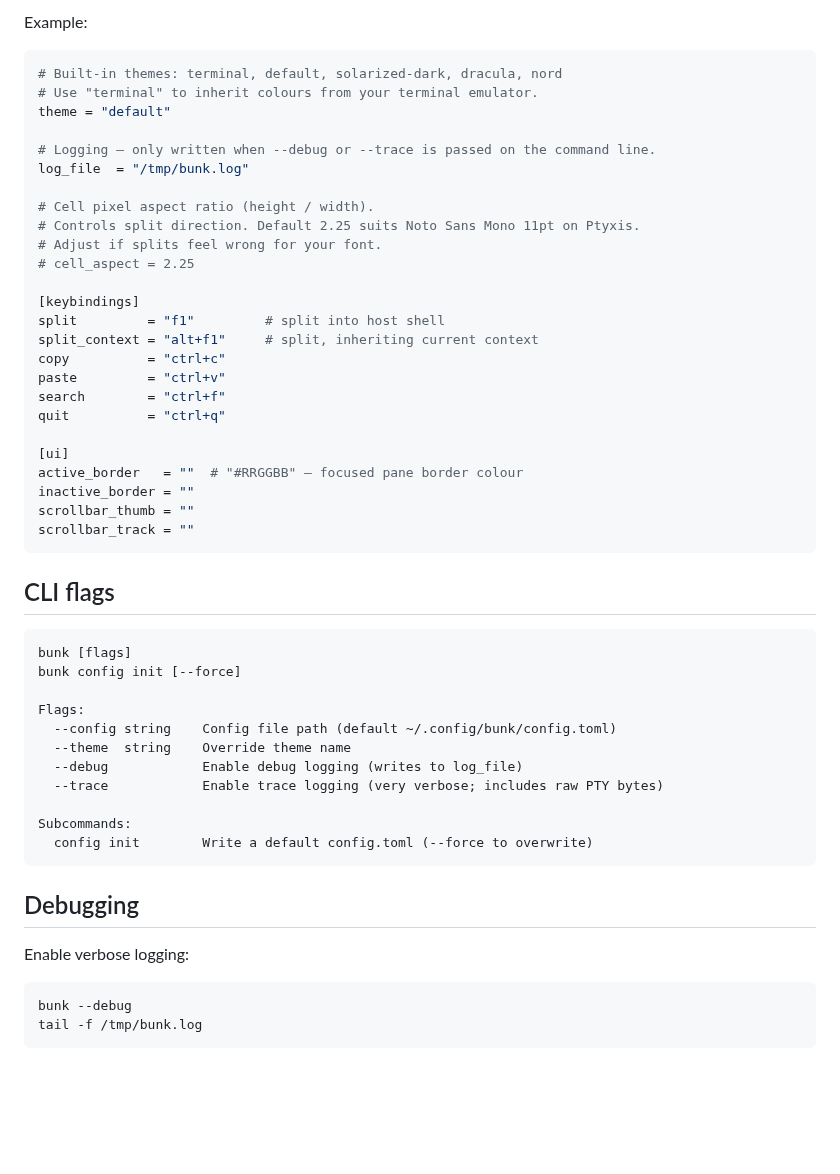
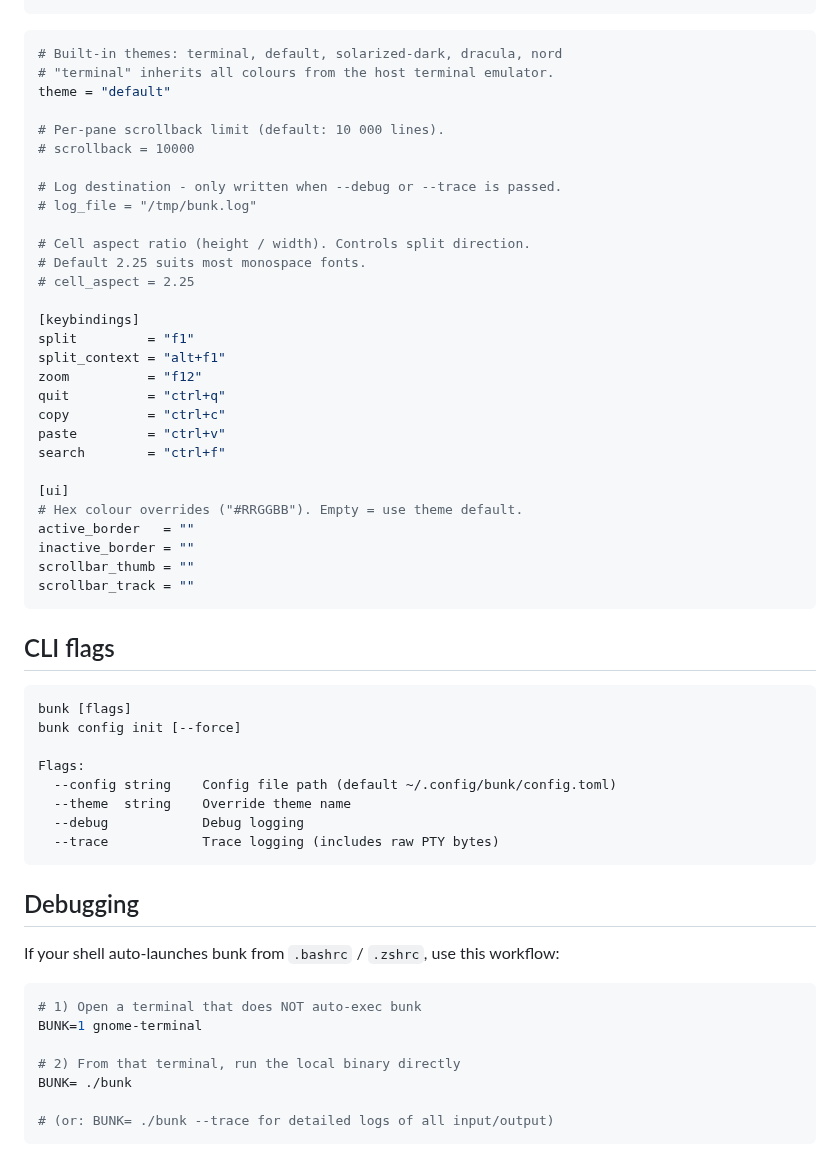
Before and after one commit to jsnjack/bunk, a Markdown page: README.md, the part around one of its changes. GitHub-like rendering; blank space fills up the shorter version.

````diff
--- a/README.md
+++ b/README.md
@@ -105,30 +90,32 @@ bunk config init
 ```
-
-Example:
 
 ```toml
 # Built-in themes: terminal, default, solarized-dark, dracula, nord
-# Use "terminal" to inherit colours from your terminal emulator.
+# "terminal" inherits all colours from the host terminal emulator.
 theme = "default"
 
-# Logging — only written when --debug or --trace is passed on the command line.
-log_file  = "/tmp/bunk.log"
+# Per-pane scrollback limit (default: 10 000 lines).
+# scrollback = 10000
 
-# Cell pixel aspect ratio (height / width).
-# Controls split direction. Default 2.25 suits Noto Sans Mono 11pt on Ptyxis.
-# Adjust if splits feel wrong for your font.
+# Log destination - only written when --debug or --trace is passed.
+# log_file = "/tmp/bunk.log"
+
+# Cell aspect ratio (height / width). Controls split direction.
+# Default 2.25 suits most monospace fonts.
 # cell_aspect = 2.25
 
 [keybindings]
-split         = "f1"         # split into host shell
-split_context = "alt+f1"     # split, inheriting current context
+split         = "f1"
+split_context = "alt+f1"
+zoom          = "f12"
+quit          = "ctrl+q"
 copy          = "ctrl+c"
 paste         = "ctrl+v"
 search        = "ctrl+f"
-quit          = "ctrl+q"
 
 [ui]
-active_border   = ""  # "#RRGGBB" — focused pane border colour
+# Hex colour overrides ("#RRGGBB"). Empty = use theme default.
+active_border   = ""
 inactive_border = ""
 scrollbar_thumb = ""
 scrollbar_track = ""
@@ -143,18 +130,20 @@ bunk config init [--force]
 Flags:
   --config string    Config file path (default ~/.config/bunk/config.toml)
   --theme  string    Override theme name
-  --debug            Enable debug logging (writes to log_file)
-  --trace            Enable trace logging (very verbose; includes raw PTY bytes)
-
-Subcommands:
-  config init        Write a default config.toml (--force to overwrite)
+  --debug            Debug logging
+  --trace            Trace logging (includes raw PTY bytes)
 ```
 
 ## Debugging
 
-Enable verbose logging:
+If your shell auto-launches bunk from `.bashrc` / `.zshrc`, use this workflow:
 
 ```bash
-bunk --debug
-tail -f /tmp/bunk.log
+# 1) Open a terminal that does NOT auto-exec bunk
+BUNK=1 gnome-terminal
+
+# 2) From that terminal, run the local binary directly
+BUNK= ./bunk
+
+# (or: BUNK= ./bunk --trace for detailed logs of all input/output)
 ```
````
Also changed, not shown: other parts of README.md (+47 -62 lines), assets/bunk_demo.gif (added).
